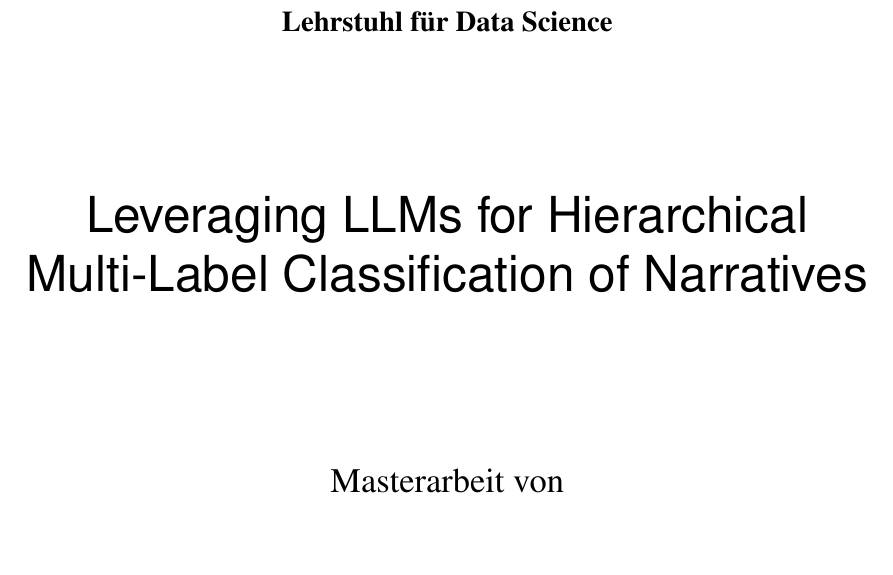
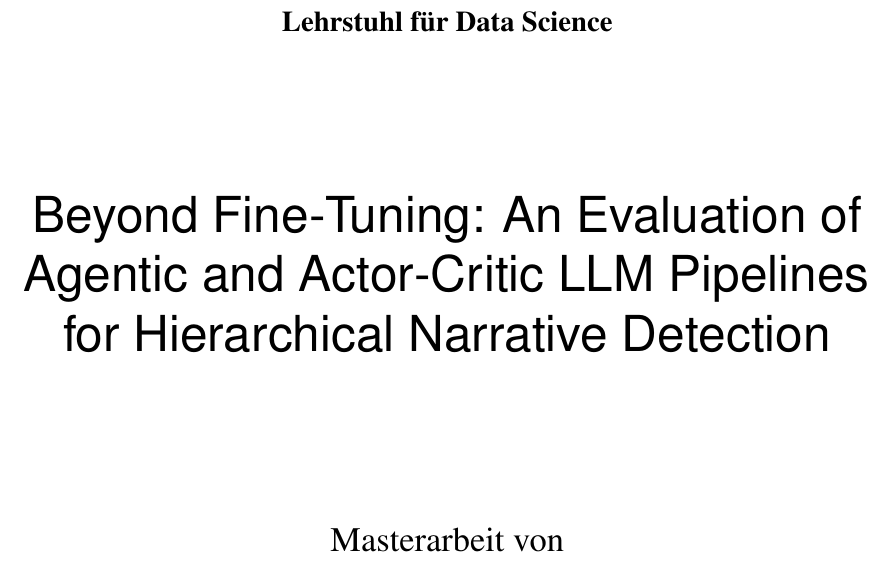
Before and after one commit to NourJadiri/paper, a LaTeX thesis (main.tex): part of page 1 of 111, cut so that both start at the same text. Compiled offline with pdfLaTeX.

Commit message:
Update title for clarity in LLM evaluation and narrative detection

```diff
--- a/main.tex
+++ b/main.tex
@@ -82,7 +82,7 @@
 \newtcolorbox{notebox}{colback=gray!8,colframe=black!50,boxrule=0.5pt,arc=2pt,left=1mm,right=1mm,top=1mm,bottom=1mm}
 
 % Title
-\title{Leveraging LLMs for Hierarchical Multi-Label Classification of Narratives}
+\title{Beyond Fine-Tuning: An Evaluation of Agentic and Actor-Critic LLM Pipelines for Hierarchical Narrative Detection}
 
 % Author
 \author{Nour Eljadiri}
```
Also changed, not shown: 1 other file.
